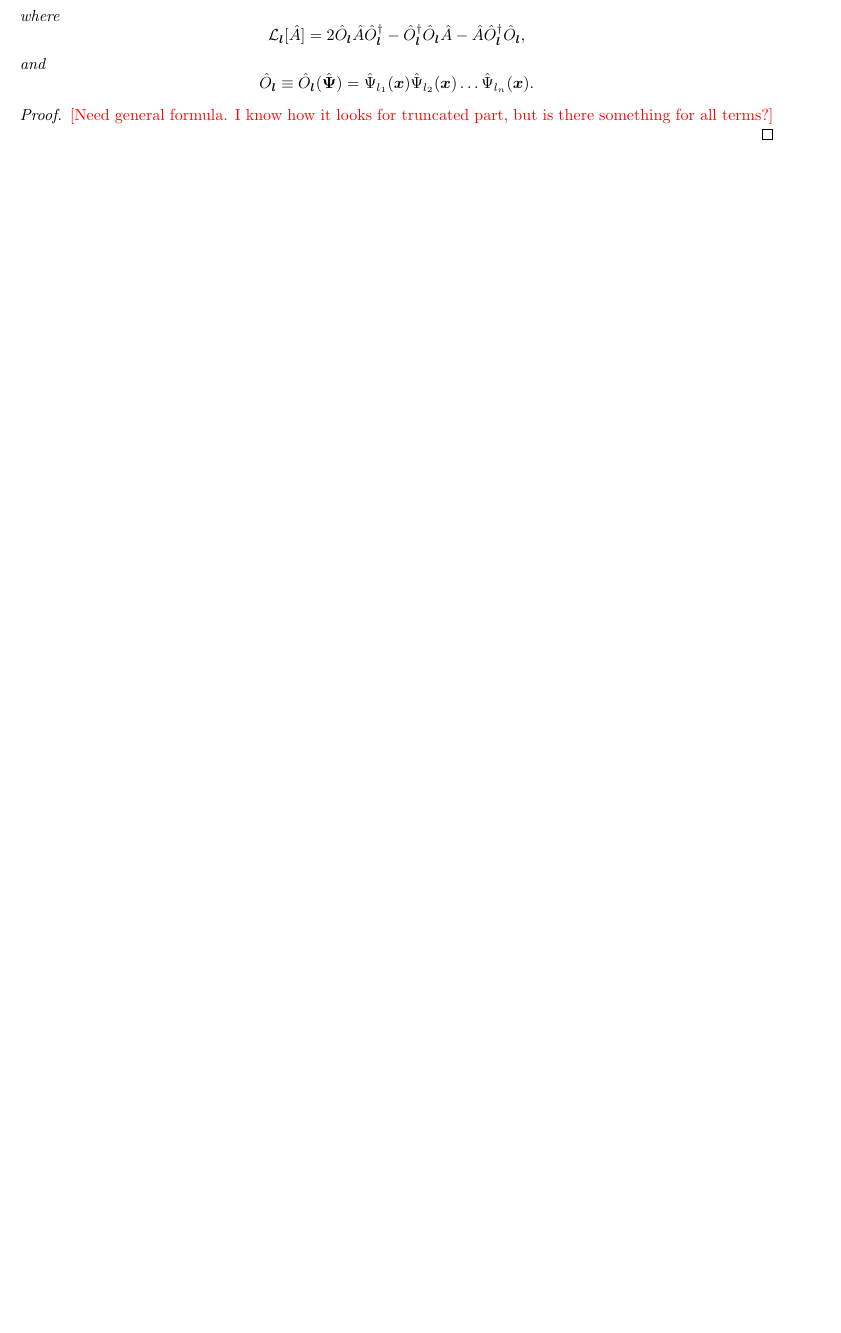
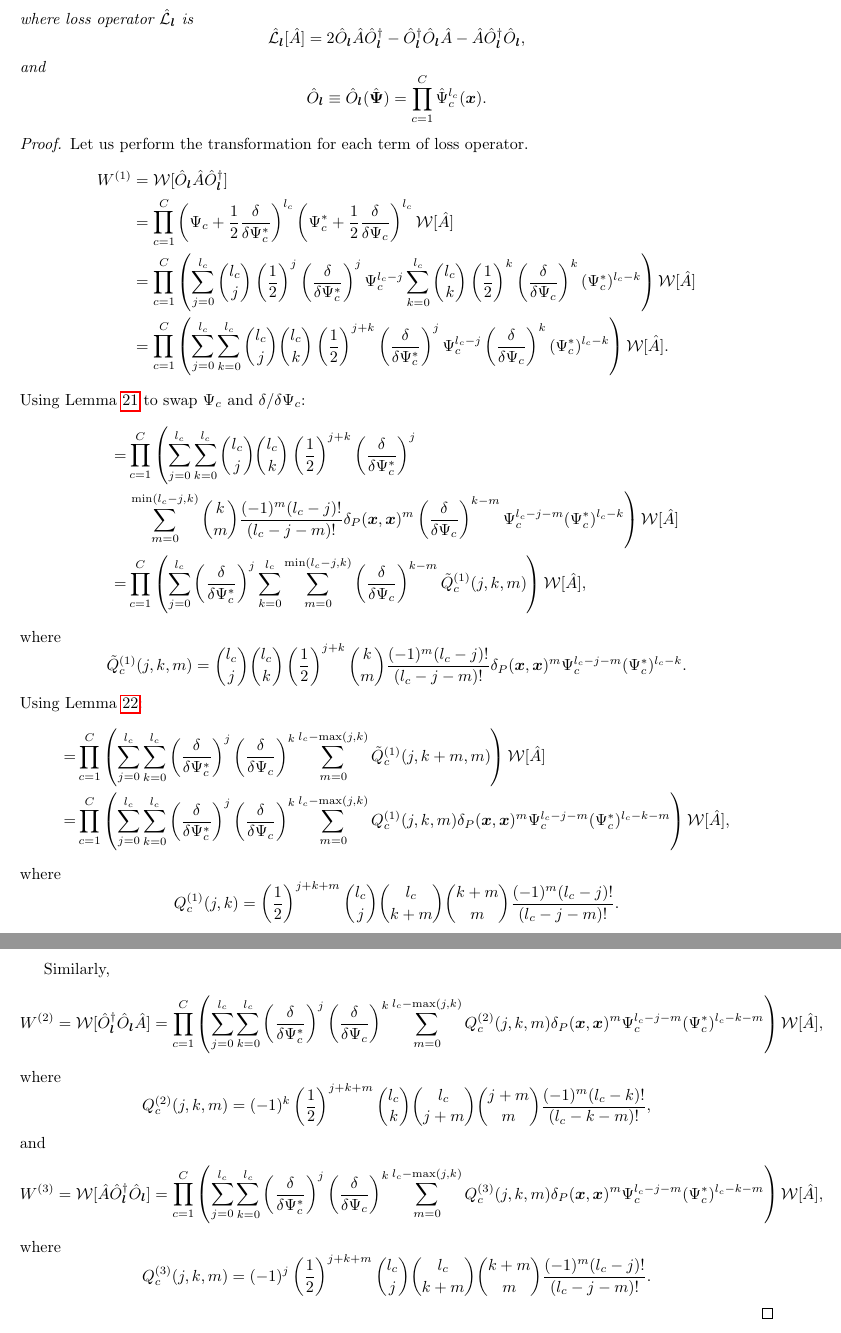
Before and after one commit to fjarri/thesis, a LaTeX document (notes.tex, which reads chapters/formalism/transformations.tex): part of page 24 of 53 before the commit and two parts of pages 24 and 25 of 54 after it, the two joined at a grey line, cut at the place of the change, the shorter picture padded with empty space. Compiled offline with pdfLaTeX.

Commit message:
chapters/formalism/transformations: started proving theorem about losses

```diff
--- a/chapters/formalism/transformations.tex
+++ b/chapters/formalism/transformations.tex
@@ -475,8 +477,8 @@ which gives us the statement of the lemma.
 	\right] = \todo{?} \mathcal{W}[\hat{A}],
 \]
-where
+where loss operator $\hat{\mathcal{L}}_{\lvec}$ is
 \[
-	\mathcal{L}_{\lvec} [\hat{A}]
+	\hat{\mathcal{L}}_{\lvec} [\hat{A}]
 	= 2 \hat{O}_{\lvec} \hat{A} \hat{O}_{\lvec}^\dagger
 		- \hat{O}_{\lvec}^\dagger \hat{O}_{\lvec} \hat{A}
 		- \hat{A} \hat{O}_{\lvec}^\dagger \hat{O}_{\lvec},
@@ -485,10 +487,166 @@ and
 \[
 	\hat{O}_{\lvec}
 	\equiv \hat{O}_{\lvec} (\Psiopvec)
-	= \Psiop_{l_{1}} (\xvec) \Psiop_{l_{2}} (\xvec) \ldots \Psiop_{l_{n}} (\xvec).
+	= \prod_{c=1}^C \Psiop_c^{l_c} (\xvec).
 \]
 \end{theorem}
 \begin{proof}
-\todo{Need general formula.
-I know how it looks for truncated part, but is there something for all terms?}
+Let us perform the transformation for each term of loss operator.
+\begin{equation*}
+\begin{split}
+	W^{(1)}
+	& = \mathcal{W}[\hat{O}_{\lvec} \hat{A} \hat{O}_{\lvec}^\dagger] \\
+	& = \prod_{c=1}^C \left(
+			\Psi_c + \frac{1}{2} \frac{\delta}{\delta \Psi_c^*}
+		\right)^{l_c}
+		\left(
+			\Psi_c^* + \frac{1}{2} \frac{\delta}{\delta \Psi_c}
+		\right)^{l_c}
+		\mathcal{W}[\hat{A}] \\
+	& = \prod_{c=1}^C \left(
+			\sum_{j=0}^{l_c}
+				\binom{l_c}{j} \left( \frac{1}{2} \right)^j
+				\left( \frac{\delta}{\delta \Psi_c^*} \right)^j
+				\Psi_c^{l_c - j}
+			\sum_{k=0}^{l_c}
+				\binom{l_c}{k} \left( \frac{1}{2} \right)^k
+				\left( \frac{\delta}{\delta \Psi_c} \right)^k
+				(\Psi_c^*)^{l_c - k}
+		\right)
+		\mathcal{W}[\hat{A}] \\
+	& = \prod_{c=1}^C \left(
+			\sum_{j=0}^{l_c}
+			\sum_{k=0}^{l_c}
+				\binom{l_c}{j} \binom{l_c}{k} \left( \frac{1}{2} \right)^{j + k}
+				\left( \frac{\delta}{\delta \Psi_c^*} \right)^j
+				\Psi_c^{l_c - j}
+				\left( \frac{\delta}{\delta \Psi_c} \right)^k
+				(\Psi_c^*)^{l_c - k}
+		\right)
+		\mathcal{W}[\hat{A}].
+\end{split}
+\end{equation*}
+Using \lmmref{formalism:transformations:swap-differential} to swap $\Psi_c$ and $\delta / \delta \Psi_c$:
+\begin{equation*}
+\begin{split}
+	= & \prod_{c=1}^C \left(
+			\sum_{j=0}^{l_c}
+			\sum_{k=0}^{l_c}
+				\binom{l_c}{j} \binom{l_c}{k} \left( \frac{1}{2} \right)^{j + k}
+				\left( \frac{\delta}{\delta \Psi_c^*} \right)^j
+		\right. \\
+		& \left.
+				\sum_{m=0}^{\min(l_c - j, k)}
+					\binom{k}{m}
+					\frac{(-1)^m (l_c - j)!}{(l_c - j - m)!}
+					\delta_P(\xvec, \xvec)^m
+					\left( \frac{\delta}{\delta \Psi_c} \right)^{k - m}
+					\Psi_c^{l_c - j - m}
+				(\Psi_c^*)^{l_c - k}
+		\right)
+		\mathcal{W}[\hat{A}] \\
+	= & \prod_{c=1}^C \left(
+			\sum_{j=0}^{l_c}
+				\left( \frac{\delta}{\delta \Psi_c^*} \right)^j
+			\sum_{k=0}^{l_c}
+			\sum_{m=0}^{\min(l_c - j, k)}
+				\left( \frac{\delta}{\delta \Psi_c} \right)^{k - m}
+				\tilde{Q}_c^{(1)}(j, k, m)
+		\right)
+		\mathcal{W}[\hat{A}],
+\end{split}
+\end{equation*}
+where
+\[
+	\tilde{Q}_c^{(1)}(j, k, m)
+	= \binom{l_c}{j} \binom{l_c}{k} \left( \frac{1}{2} \right)^{j + k}
+		\binom{k}{m}
+		\frac{(-1)^m (l_c - j)!}{(l_c - j - m)!}
+		\delta_P(\xvec, \xvec)^m
+		\Psi_c^{l_c - j - m}
+	(\Psi_c^*)^{l_c - k}.
+\]
+Using \lmmref{formalism:transformations:sum-rearrangement}:
+\begin{equation*}
+\begin{split}
+	= & \prod_{c=1}^C \left(
+			\sum_{j=0}^{l_c}
+			\sum_{k=0}^{l_c}
+				\left( \frac{\delta}{\delta \Psi_c^*} \right)^j
+				\left( \frac{\delta}{\delta \Psi_c} \right)^k
+			\sum_{m=0}^{l_c - \max(j, k)}
+				\tilde{Q}_c^{(1)}(j, k + m, m)
+		\right)
+		\mathcal{W}[\hat{A}] \\
+	= & \prod_{c=1}^C \left(
+			\sum_{j=0}^{l_c}
+			\sum_{k=0}^{l_c}
+				\left( \frac{\delta}{\delta \Psi_c^*} \right)^j
+				\left( \frac{\delta}{\delta \Psi_c} \right)^k
+				\sum_{m=0}^{l_c - \max(j, k)}
+				Q_c^{(1)}(j, k, m)
+				\delta_P(\xvec, \xvec)^m
+				\Psi_c^{l_c - j - m}
+				(\Psi_c^*)^{l_c - k - m}
+		\right)
+		\mathcal{W}[\hat{A}],
+\end{split}
+\end{equation*}
+where
+\[
+	Q_c^{(1)}(j, k)
+	= \left( \frac{1}{2} \right)^{j + k + m}
+		\binom{l_c}{j} \binom{l_c}{k + m} \binom{k + m}{m}
+		\frac{(-1)^m (l_c - j)!}{(l_c - j - m)!}.
+\]
+
+Similarly,
+\[
+	W^{(2)}
+	= \mathcal{W}[\hat{O}_{\lvec}^\dagger \hat{O}_{\lvec} \hat{A}] \\
+	= \prod_{c=1}^C \left(
+			\sum_{j=0}^{l_c}
+			\sum_{k=0}^{l_c}
+				\left( \frac{\delta}{\delta \Psi_c^*} \right)^j
+				\left( \frac{\delta}{\delta \Psi_c} \right)^k
+				\sum_{m=0}^{l_c - \max(j, k)}
+				Q_c^{(2)}(j, k, m)
+				\delta_P(\xvec, \xvec)^m
+				\Psi_c^{l_c - j - m}
+				(\Psi_c^*)^{l_c - k - m}
+		\right)
+		\mathcal{W}[\hat{A}],
+\]
+where
+\[
+	Q_c^{(2)}(j, k, m)
+	= (-1)^k \left( \frac{1}{2} \right)^{j + k + m}
+		\binom{l_c}{k} \binom{l_c}{j + m} \binom{j + m}{m}
+		\frac{(-1)^m (l_c - k)!}{(l_c - k - m)!},
+\]
+and
+\[
+	W^{(3)}
+	= \mathcal{W}[\hat{A} \hat{O}_{\lvec}^\dagger \hat{O}_{\lvec}] \\
+	= \prod_{c=1}^C \left(
+			\sum_{j=0}^{l_c}
+			\sum_{k=0}^{l_c}
+				\left( \frac{\delta}{\delta \Psi_c^*} \right)^j
+				\left( \frac{\delta}{\delta \Psi_c} \right)^k
+				\sum_{m=0}^{l_c - \max(j, k)}
+				Q_c^{(3)}(j, k, m)
+				\delta_P(\xvec, \xvec)^m
+				\Psi_c^{l_c - j - m}
+				(\Psi_c^*)^{l_c - k - m}
+		\right)
+		\mathcal{W}[\hat{A}],
+\]
+where
+\[
+	Q_c^{(3)}(j, k, m)
+	= (-1)^j \left( \frac{1}{2} \right)^{j + k + m}
+		\binom{l_c}{j} \binom{l_c}{k + m} \binom{k + m}{m}
+		\frac{(-1)^m (l_c - j)!}{(l_c - j - m)!}.
+\]
+
 \end{proof}
```
Also changed, not shown: chapters/formalism/transformations.tex (12 more changed lines).
